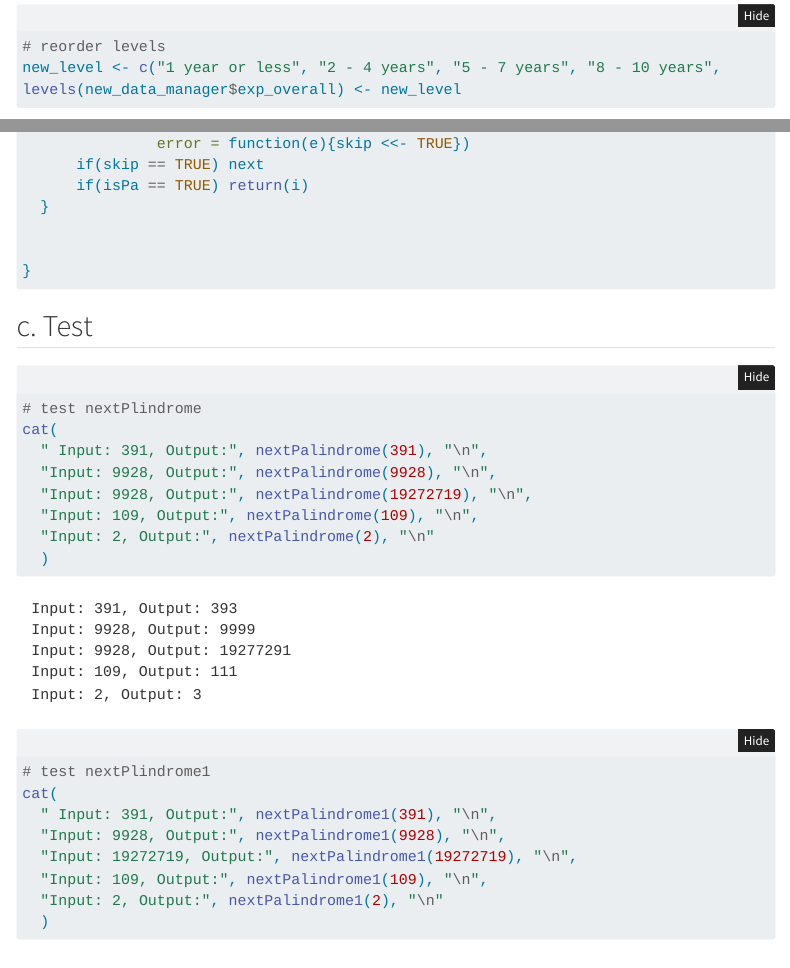
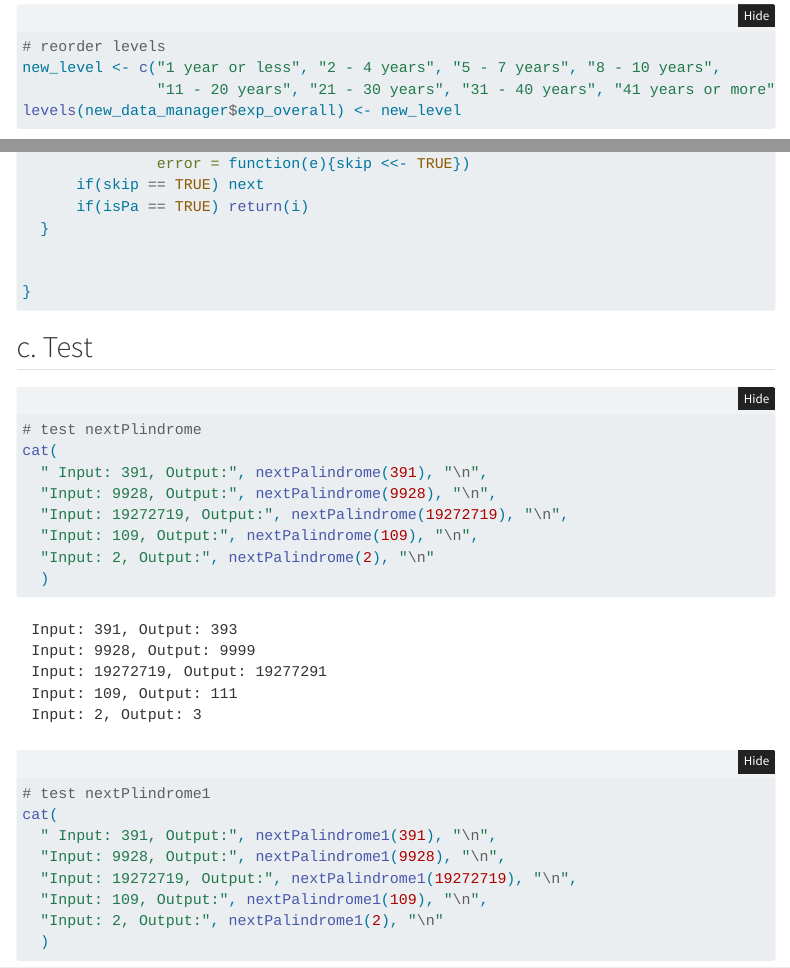
Before and after one commit to t-aozy/Hmk1_STAT506, a Quarto document (hmk1.qmd): the page in a window 1100 px wide, from 10850 px down, and a second part further down, joined at a grey line. Rendered offline with R 4.5, knitr and Pandoc in place of Quarto, with nearby package versions; folded parts are opened; some code elsewhere in the file could not run offline; menus at the side of the page are left out.

Commit message:
Add files via upload

```diff
--- a/hmk1.qmd
+++ b/hmk1.qmd
@@ -533,7 +538,7 @@ nextPalindrome1 <- function(x){
 cat(
   " Input: 391, Output:", nextPalindrome(391), "\n",
   "Input: 9928, Output:", nextPalindrome(9928), "\n",
-  "Input: 9928, Output:", nextPalindrome(19272719), "\n",
+  "Input: 19272719, Output:", nextPalindrome(19272719), "\n",
   "Input: 109, Output:", nextPalindrome(109), "\n",
   "Input: 2, Output:", nextPalindrome(2), "\n"
   )
```
Also changed, not shown: hmk1.html, hmk1.qmd (15 more changed lines).
